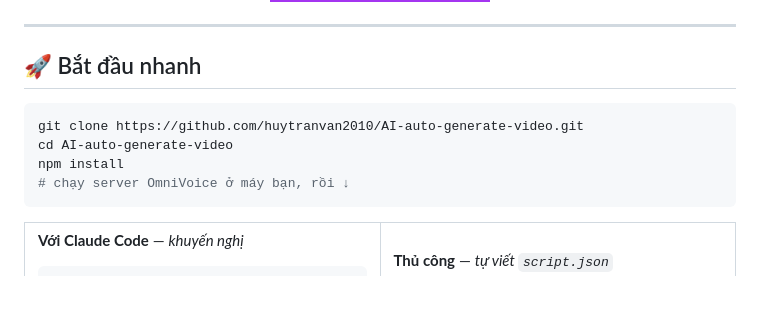
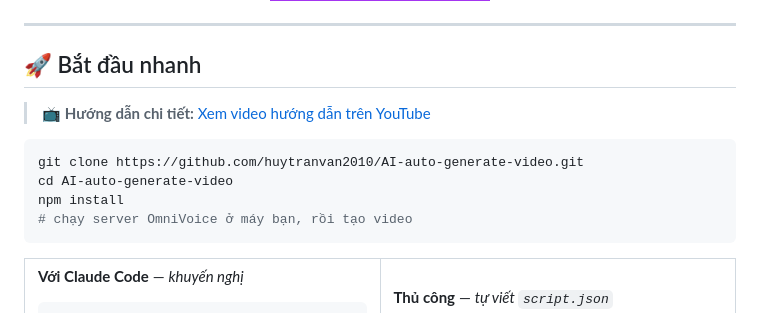
Before and after one commit to Maz1n0-zzz/evose-auto-generate-video, a Markdown page: README.vi.md, the part around the change. Rendered like a GitHub page; badges without logos; blank space fills up the shorter version.

Commit message:
Maz1n0: Add video tutorial

````diff
--- a/README.vi.md
+++ b/README.vi.md
@@ -75,11 +75,13 @@ Từ <b>zero</b> đến <b>hero</b> — đúng cách build agent &amp; tự đ
 
 ## 🚀 Bắt đầu nhanh
 
+> 📺 **Hướng dẫn chi tiết:** [Xem video hướng dẫn trên YouTube](https://www.youtube.com/watch?v=V08-8KLmbnA)
+
 ```bash
 git clone https://github.com/huytranvan2010/AI-auto-generate-video.git
 cd AI-auto-generate-video
 npm install
-# chạy server OmniVoice ở máy bạn, rồi ↓
+# chạy server OmniVoice ở máy bạn, rồi tạo video
 ```
 
 <table>
````
Also changed, not shown: README.md (+3 -1 lines).
